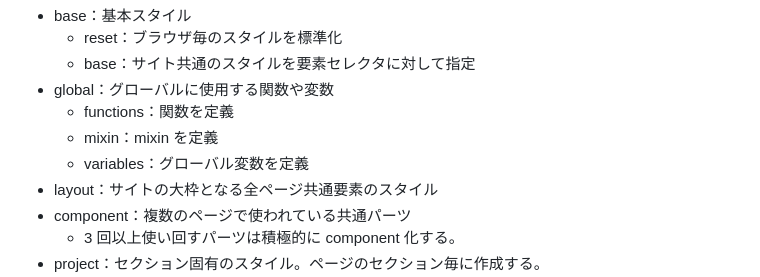
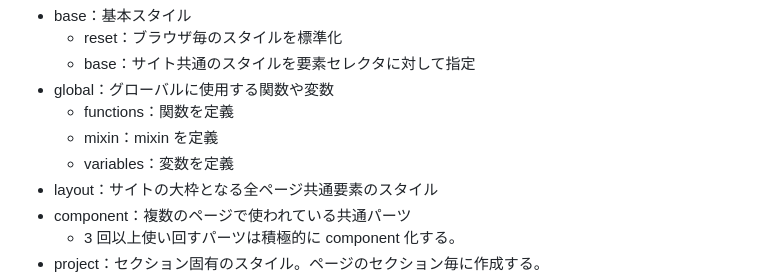
Before and after one commit to masatonishi/jac, a Markdown page: README.md, the part around the change. Rendered like a GitHub page.

Commit message:
README.mdの文言を一部変更

```diff
--- a/README.md
+++ b/README.md
@@ -98,7 +98,7 @@ sass フォルダは以下の定義で運用する：
 - global：グローバルに使用する関数や変数
   - functions：関数を定義
   - mixin：mixin を定義
-  - variables：グローバル変数を定義
+  - variables：変数を定義
 - layout：サイトの大枠となる全ページ共通要素のスタイル
 - component：複数のページで使われている共通パーツ
   - 3 回以上使い回すパーツは積極的に component 化する。
```
